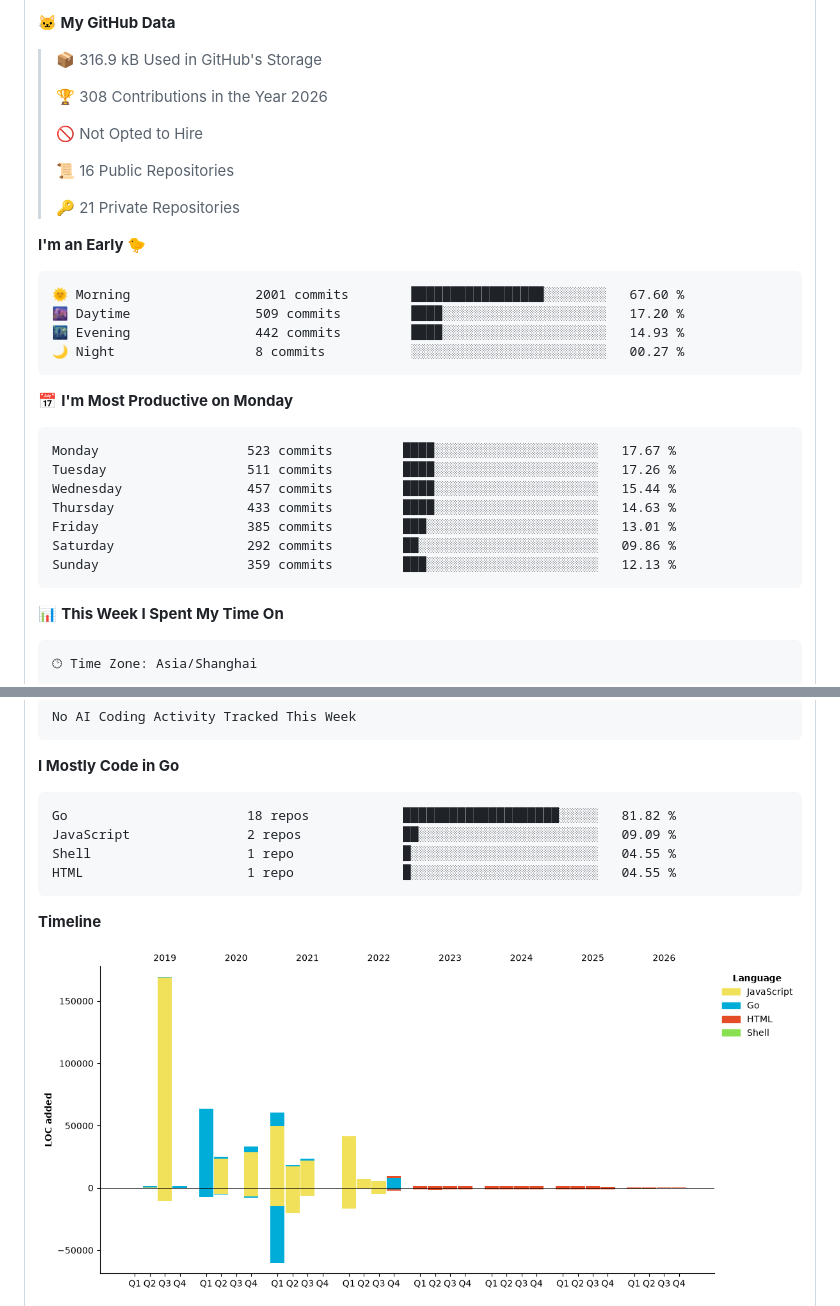
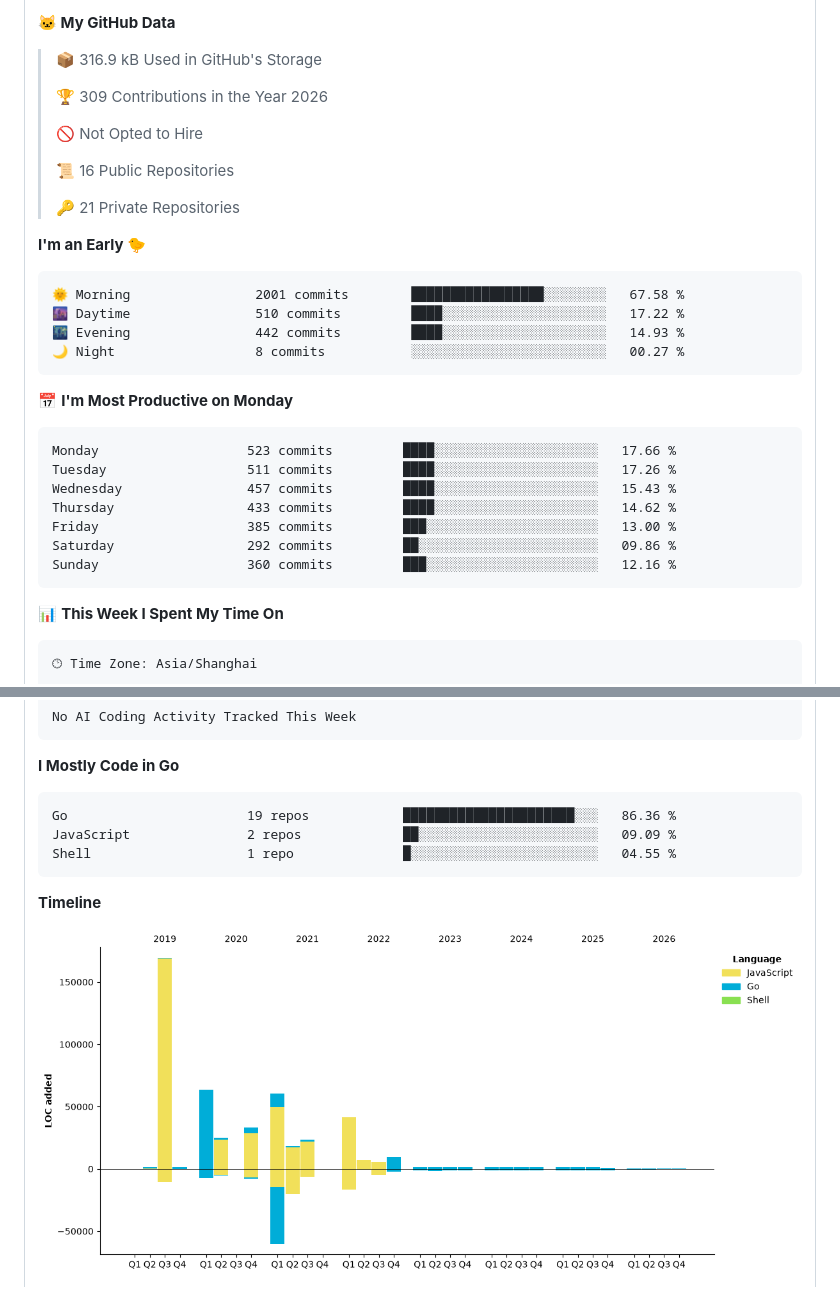
Before and after one commit to betterfor/betterfor, a Markdown page: README.md, 2 parts joined by grey strips. Rendered like a GitHub page; pictures changed too: assets/bar_graph.png.

Commit message:
Updated with Dev Metrics

````diff
--- a/README.md
+++ b/README.md
@@ -70,7 +70,7 @@
 
 > 📦 316.9 kB Used in GitHub's Storage
  >
-> 🏆 308 Contributions in the Year 2026
+> 🏆 309 Contributions in the Year 2026
  >
 > 🚫 Not Opted to Hire
  >
@@ -81,21 +81,21 @@
 **I'm an Early 🐤**
 
 ```text
-🌞 Morning                2001 commits        █████████████████░░░░░░░░   67.60 %
-🌆 Daytime                509 commits         ████░░░░░░░░░░░░░░░░░░░░░   17.20 %
+🌞 Morning                2001 commits        █████████████████░░░░░░░░   67.58 %
+🌆 Daytime                510 commits         ████░░░░░░░░░░░░░░░░░░░░░   17.22 %
 🌃 Evening                442 commits         ████░░░░░░░░░░░░░░░░░░░░░   14.93 %
 🌙 Night                  8 commits           ░░░░░░░░░░░░░░░░░░░░░░░░░   00.27 %
 ```
 📅 **I'm Most Productive on Monday**
 
 ```text
-Monday                   523 commits         ████░░░░░░░░░░░░░░░░░░░░░   17.67 %
+Monday                   523 commits         ████░░░░░░░░░░░░░░░░░░░░░   17.66 %
 Tuesday                  511 commits         ████░░░░░░░░░░░░░░░░░░░░░   17.26 %
-Wednesday                457 commits         ████░░░░░░░░░░░░░░░░░░░░░   15.44 %
-Thursday                 433 commits         ████░░░░░░░░░░░░░░░░░░░░░   14.63 %
-Friday                   385 commits         ███░░░░░░░░░░░░░░░░░░░░░░   13.01 %
+Wednesday                457 commits         ████░░░░░░░░░░░░░░░░░░░░░   15.43 %
+Thursday                 433 commits         ████░░░░░░░░░░░░░░░░░░░░░   14.62 %
+Friday                   385 commits         ███░░░░░░░░░░░░░░░░░░░░░░   13.00 %
 Saturday                 292 commits         ██░░░░░░░░░░░░░░░░░░░░░░░   09.86 %
-Sunday                   359 commits         ███░░░░░░░░░░░░░░░░░░░░░░   12.13 %
+Sunday                   360 commits         ███░░░░░░░░░░░░░░░░░░░░░░   12.16 %
 ```
 
 
@@ -126,10 +126,9 @@ No AI Coding Activity Tracked This Week
 **I Mostly Code in Go**
 
 ```text
-Go                       18 repos            ████████████████████░░░░░   81.82 %
+Go                       19 repos            ██████████████████████░░░   86.36 %
 JavaScript               2 repos             ██░░░░░░░░░░░░░░░░░░░░░░░   09.09 %
 Shell                    1 repo              █░░░░░░░░░░░░░░░░░░░░░░░░   04.55 %
-HTML                     1 repo              █░░░░░░░░░░░░░░░░░░░░░░░░   04.55 %
 ```
 
 
````
Also changed, not shown: other parts of README.md (+1 -1 lines).
